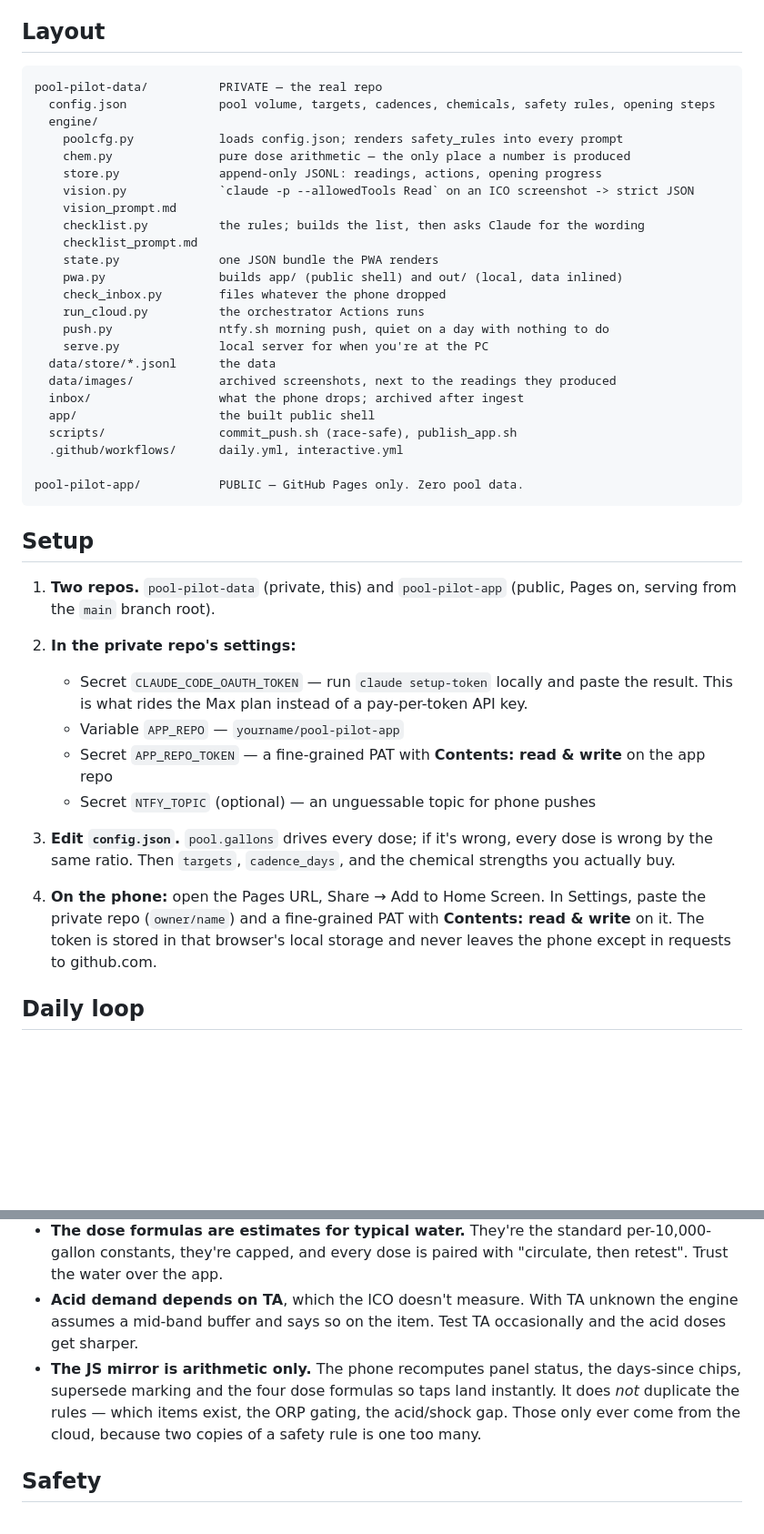
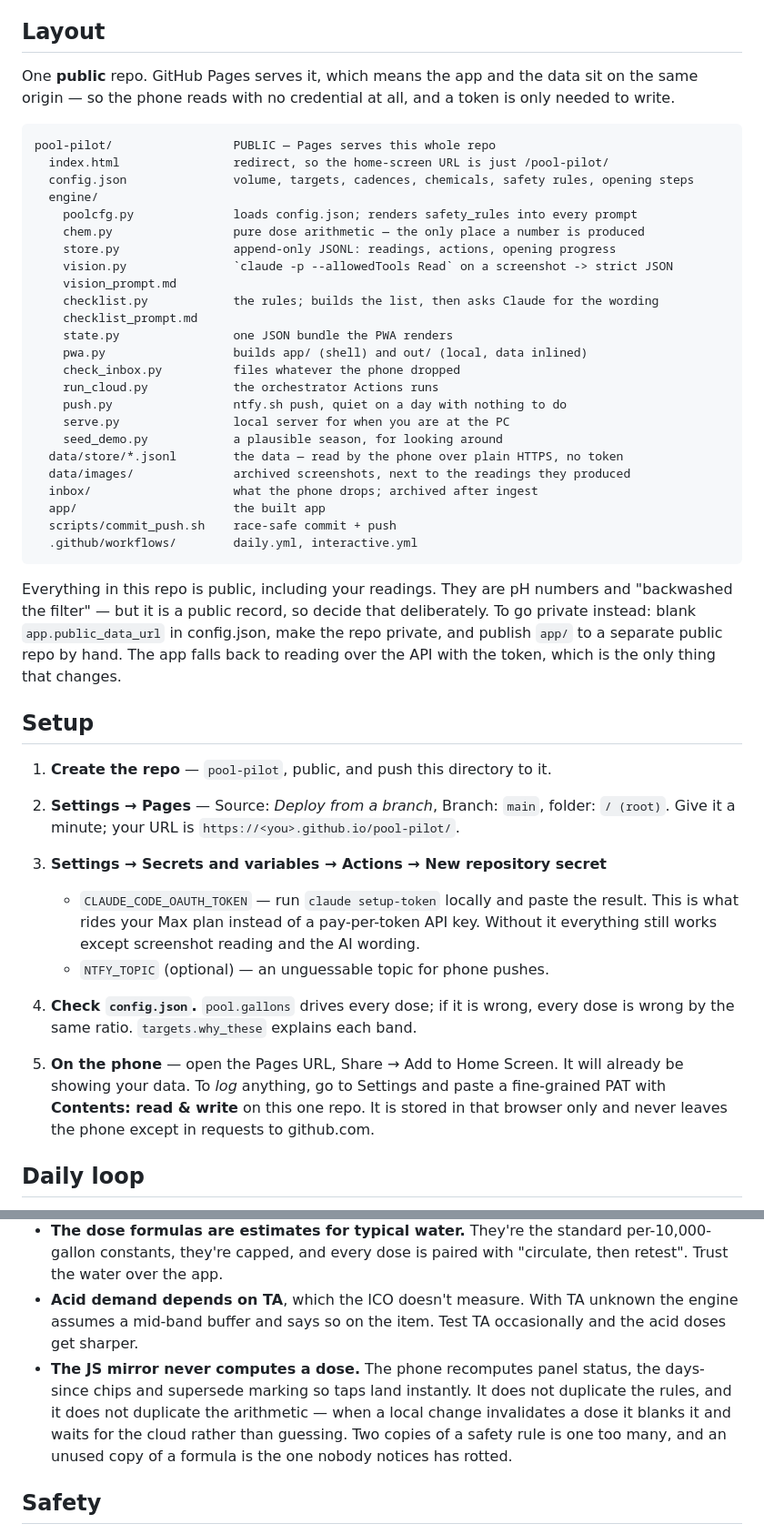
Before and after one commit to willchu12-git/pool-pilot, a Markdown page: README.md, 2 parts joined by grey strips. Shown at 91% size. Drawn GitHub-style; blank space fills up the shorter version.

Commit message:
docs: setup for the single public repo
Co-Authored-By: Claude Opus 5 <noreply@anthropic.com>

````diff
--- a/README.md
+++ b/README.md
@@ -31,52 +31,67 @@ Two more rules that live in code, not in a prompt:
 
 ## Layout
 
+One **public** repo. GitHub Pages serves it, which means the app and the data sit
+on the same origin — so the phone reads with no credential at all, and a token is
+only needed to write.
+
 ```
-pool-pilot-data/          PRIVATE — the real repo
-  config.json             pool volume, targets, cadences, chemicals, safety rules, opening steps
+pool-pilot/                 PUBLIC — Pages serves this whole repo
+  index.html                redirect, so the home-screen URL is just /pool-pilot/
+  config.json               volume, targets, cadences, chemicals, safety rules, opening steps
   engine/
-    poolcfg.py            loads config.json; renders safety_rules into every prompt
-    chem.py               pure dose arithmetic — the only place a number is produced
-    store.py              append-only JSONL: readings, actions, opening progress
-    vision.py             `claude -p --allowedTools Read` on an ICO screenshot -> strict JSON
+    poolcfg.py              loads config.json; renders safety_rules into every prompt
+    chem.py                 pure dose arithmetic — the only place a number is produced
+    store.py                append-only JSONL: readings, actions, opening progress
+    vision.py               `claude -p --allowedTools Read` on a screenshot -> strict JSON
     vision_prompt.md
-    checklist.py          the rules; builds the list, then asks Claude for the wording
+    checklist.py            the rules; builds the list, then asks Claude for the wording
     checklist_prompt.md
-    state.py              one JSON bundle the PWA renders
-    pwa.py                builds app/ (public shell) and out/ (local, data inlined)
-    check_inbox.py        files whatever the phone dropped
-    run_cloud.py          the orchestrator Actions runs
-    push.py               ntfy.sh morning push, quiet on a day with nothing to do
-    serve.py              local server for when you're at the PC
-  data/store/*.jsonl      the data
-  data/images/            archived screenshots, next to the readings they produced
-  inbox/                  what the phone drops; archived after ingest
-  app/                    the built public shell
-  scripts/                commit_push.sh (race-safe), publish_app.sh
-  .github/workflows/      daily.yml, interactive.yml
+    state.py                one JSON bundle the PWA renders
+    pwa.py                  builds app/ (shell) and out/ (local, data inlined)
+    check_inbox.py          files whatever the phone dropped
+    run_cloud.py            the orchestrator Actions runs
+    push.py                 ntfy.sh push, quiet on a day with nothing to do
+    serve.py                local server for when you are at the PC
+    seed_demo.py            a plausible season, for looking around
+  data/store/*.jsonl        the data — read by the phone over plain HTTPS, no token
+  data/images/              archived screenshots, next to the readings they produced
+  inbox/                    what the phone drops; archived after ingest
+  app/                      the built app
+  scripts/commit_push.sh    race-safe commit + push
+  .github/workflows/        daily.yml, interactive.yml
+```
 
-pool-pilot-app/           PUBLIC — GitHub Pages only. Zero pool data.
-```
+Everything in this repo is public, including your readings. They are pH numbers
+and "backwashed the filter" — but it is a public record, so decide that
+deliberately. To go private instead: blank `app.public_data_url` in config.json,
+make the repo private, and publish `app/` to a separate public repo by hand. The
+app falls back to reading over the API with the token, which is the only thing
+that changes.
 
 ## Setup
 
-1. **Two repos.** `pool-pilot-data` (private, this) and `pool-pilot-app` (public, Pages on,
-   serving from the `main` branch root).
+1. **Create the repo** — `pool-pilot`, public, and push this directory to it.
 
-2. **In the private repo's settings:**
-   - Secret `CLAUDE_CODE_OAUTH_TOKEN` — run `claude setup-token` locally and paste the result.
-     This is what rides the Max plan instead of a pay-per-token API key.
-   - Variable `APP_REPO` — `yourname/pool-pilot-app`
-   - Secret `APP_REPO_TOKEN` — a fine-grained PAT with **Contents: read & write** on the app repo
-   - Secret `NTFY_TOPIC` (optional) — an unguessable topic for phone pushes
+2. **Settings → Pages** — Source: *Deploy from a branch*, Branch: `main`, folder:
+   `/ (root)`. Give it a minute; your URL is
+   `https://<you>.github.io/pool-pilot/`.
 
-3. **Edit `config.json`.** `pool.gallons` drives every dose; if it's wrong, every dose is wrong
-   by the same ratio. Then `targets`, `cadence_days`, and the chemical strengths you actually buy.
+3. **Settings → Secrets and variables → Actions → New repository secret**
+   - `CLAUDE_CODE_OAUTH_TOKEN` — run `claude setup-token` locally and paste the
+     result. This is what rides your Max plan instead of a pay-per-token API key.
+     Without it everything still works except screenshot reading and the AI
+     wording.
+   - `NTFY_TOPIC` (optional) — an unguessable topic for phone pushes.
 
-4. **On the phone:** open the Pages URL, Share → Add to Home Screen. In Settings, paste the
-   private repo (`owner/name`) and a fine-grained PAT with **Contents: read & write** on it.
-   The token is stored in that browser's local storage and never leaves the phone except in
-   requests to github.com.
+4. **Check `config.json`.** `pool.gallons` drives every dose; if it is wrong,
+   every dose is wrong by the same ratio. `targets.why_these` explains each band.
+
+5. **On the phone** — open the Pages URL, Share → Add to Home Screen. It will
+   already be showing your data. To *log* anything, go to Settings and paste a
+   fine-grained PAT with **Contents: read & write** on this one repo. It is
+   stored in that browser only and never leaves the phone except in requests to
+   github.com.
 
 ## Daily loop
 
@@ -118,10 +133,11 @@ py engine/store.py opening physical_prep --on today
 - **Acid demand depends on TA**, which the ICO doesn't measure. With TA unknown the engine
   assumes a mid-band buffer and says so on the item. Test TA occasionally and the acid doses
   get sharper.
-- **The JS mirror is arithmetic only.** The phone recomputes panel status, the days-since chips,
-  supersede marking and the four dose formulas so taps land instantly. It does *not* duplicate
-  the rules — which items exist, the ORP gating, the acid/shock gap. Those only ever come from
-  the cloud, because two copies of a safety rule is one too many.
+- **The JS mirror never computes a dose.** The phone recomputes panel status, the days-since
+  chips and supersede marking so taps land instantly. It does not duplicate the rules, and it
+  does not duplicate the arithmetic — when a local change invalidates a dose it blanks it and
+  waits for the cloud rather than guessing. Two copies of a safety rule is one too many, and an
+  unused copy of a formula is the one nobody notices has rotted.
 
 ## Safety
 
````
